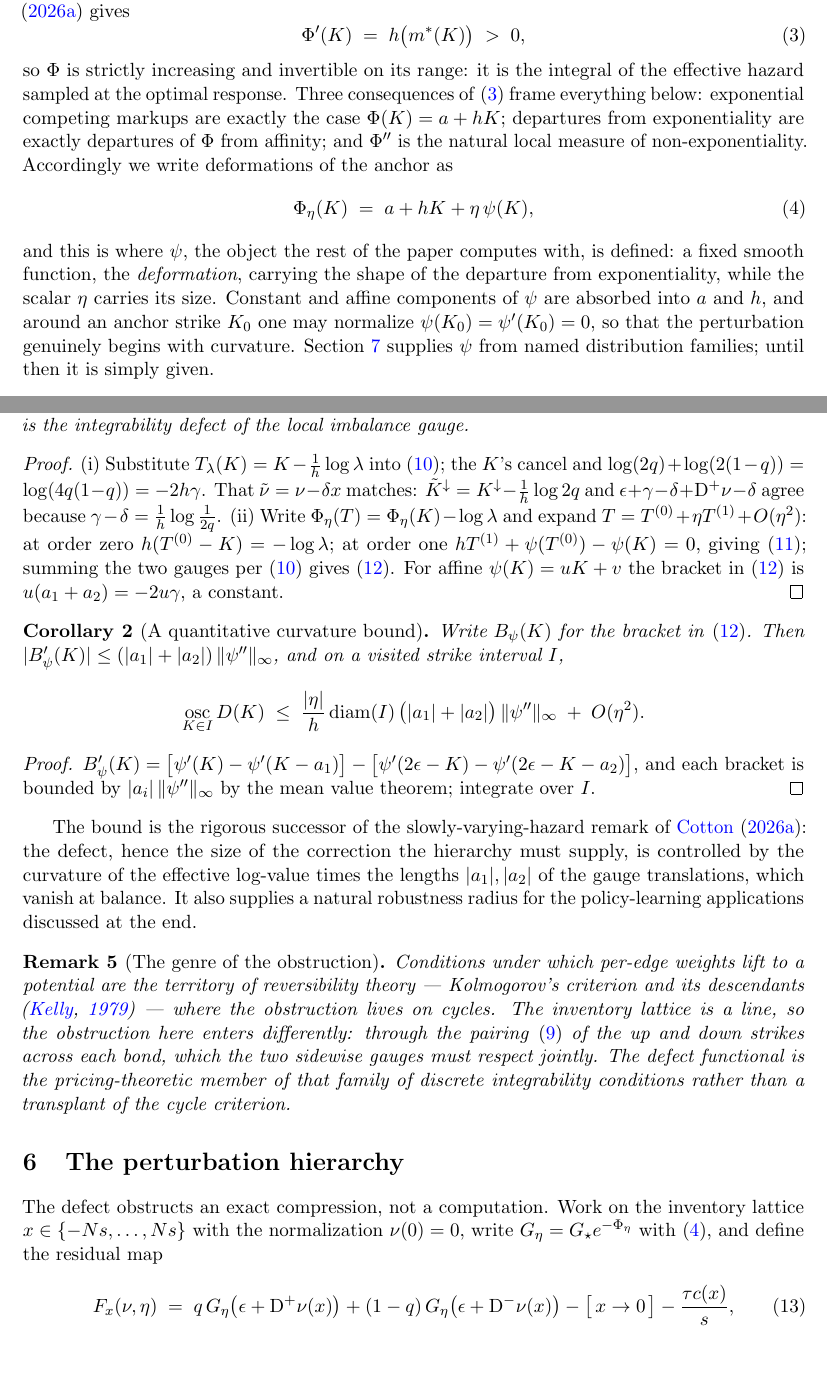
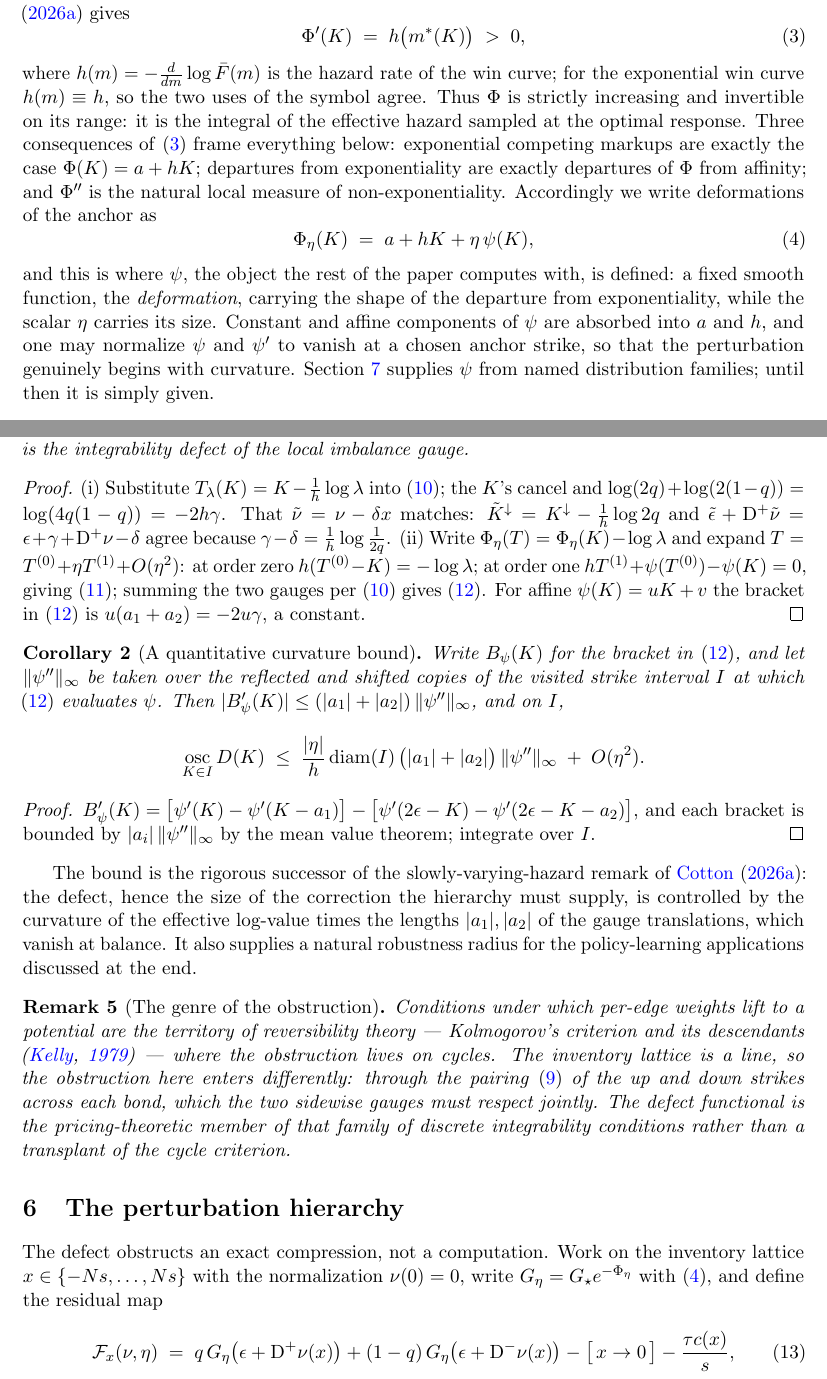
Before and after one commit to microprediction/inventory, a LaTeX paper (papers/exponential_normal_form/exponential_normal_form.tex): two parts of pages 4 and 8 of 15, joined at a grey line, cut so that both start at the same text, the shorter picture padded with empty space. Compiled offline with pdfLaTeX.

Commit message:
Defects pass: undefined symbols, collisions, and one proof typo
Same class as the psi problem, found by a full re-read. The hazard h(m) is now
defined at eq. (6) with the note that it reduces to the constant h in the
exponential case; the intro states the envelope identity in words instead of
using m* and h(.) before their definitions. The residual map is renamed
mathcal-F, removing the collision with the CDF F; the affine constant C is
flagged as unrelated to the convexity C(x); the normalization anchor no longer
uses the symbol K_0, which the strikes of nu_0 already use; the shorthand
K^{pm} = K^{down/up} is defined before use; the first-order condition in the
tangent-policy preamble is attributed; the oscillation bound states the domain
of the psi'' norm; non-discretionary width is glossed. One genuine typo fixed
in the proof of the defect theorem: "eps + gamma - delta + D+ nu - delta" had
delta subtracted twice.

Co-Authored-By: Claude Fable 5 <noreply@anthropic.com>

```diff
--- a/papers/exponential_normal_form/exponential_normal_form.tex
+++ b/papers/exponential_normal_form/exponential_normal_form.tex
@@ -90,7 +90,7 @@ Define the effective log-value $\Phi(K) = -\log(G(K)/G_\star)$. The envelope ide
 \Phi'(K) \;=\; h\big(m^\ast(K)\big) \;>\; 0,
 \label{eq:envelope}
 \end{equation}
-so $\Phi$ is strictly increasing and invertible on its range: it is the integral of the effective hazard sampled at the optimal response. Three consequences of \eqref{eq:envelope} frame everything below:
+where $h(m) = -\tfrac{d}{dm}\log\Fbar(m)$ is the hazard rate of the win curve; for the exponential win curve $h(m) \equiv h$, so the two uses of the symbol agree. Thus $\Phi$ is strictly increasing and invertible on its range: it is the integral of the effective hazard sampled at the optimal response. Three consequences of \eqref{eq:envelope} frame everything below:
 exponential competing markups are exactly the case $\Phi(K) = a + hK$;
 departures from exponentiality are exactly departures of $\Phi$ from affinity;
 and $\Phi''$ is the natural local measure of non-exponentiality. Accordingly we write deformations of the anchor as
@@ -98,7 +98,7 @@ and $\Phi''$ is the natural local measure of non-exponentiality. Accordingly we
 \Phi_\eta(K) \;=\; a + hK + \eta\,\psi(K),
 \label{eq:deformation}
 \end{equation}
-and this is where $\psi$, the object the rest of the paper computes with, is defined: a fixed smooth function, the \emph{deformation}, carrying the shape of the departure from exponentiality, while the scalar $\eta$ carries its size. Constant and affine components of $\psi$ are absorbed into $a$ and $h$, and around an anchor strike $K_0$ one may normalize $\psi(K_0) = \psi'(K_0) = 0$, so that the perturbation genuinely begins with curvature. Section~\ref{sec:envelope} supplies $\psi$ from named distribution families; until then it is simply given.
+and this is where $\psi$, the object the rest of the paper computes with, is defined: a fixed smooth function, the \emph{deformation}, carrying the shape of the departure from exponentiality, while the scalar $\eta$ carries its size. Constant and affine components of $\psi$ are absorbed into $a$ and $h$, and one may normalize $\psi$ and $\psi'$ to vanish at a chosen anchor strike, so that the perturbation genuinely begins with curvature. Section~\ref{sec:envelope} supplies $\psi$ from named distribution families; until then it is simply given.
 
 \section{The normal form}\label{sec:normalform}
 
@@ -254,12 +254,12 @@ Affine components of $\psi$ contribute a constant to \eqref{eq:defectexpansion}
 \end{theorem}
 
 \begin{proof}
-(i) Substitute $T_\lambda(K) = K - \tfrac1h\log \lambda$ into \eqref{eq:defect}; the $K$'s cancel and $\log(2q) + \log(2(1-q)) = \log(4q(1-q)) = -2h\gamma$. That $\tilde\nu = \nu - \delta x$ matches: $\tilde K^{\downarrow} = K^{\downarrow} - \tfrac1h\log 2q$ and $\epsilon + \gamma - \delta + \mathrm{D}^{+}\nu - \delta$ agree because $\gamma - \delta = \tfrac1h\log\tfrac{1}{2q}$.
+(i) Substitute $T_\lambda(K) = K - \tfrac1h\log \lambda$ into \eqref{eq:defect}; the $K$'s cancel and $\log(2q) + \log(2(1-q)) = \log(4q(1-q)) = -2h\gamma$. That $\tilde\nu = \nu - \delta x$ matches: $\tilde K^{\downarrow} = K^{\downarrow} - \tfrac1h\log 2q$ and $\tilde\epsilon + \mathrm{D}^{+}\tilde\nu = \epsilon + \gamma + \mathrm{D}^{+}\nu - \delta$ agree because $\gamma - \delta = \tfrac1h\log\tfrac{1}{2q}$.
 (ii) Write $\Phi_\eta(T) = \Phi_\eta(K) - \log \lambda$ and expand $T = T^{(0)} + \eta T^{(1)} + O(\eta^2)$: at order zero $h(T^{(0)} - K) = -\log \lambda$; at order one $h T^{(1)} + \psi(T^{(0)}) - \psi(K) = 0$, giving \eqref{eq:Tcexpansion}; summing the two gauges per \eqref{eq:defect} gives \eqref{eq:defectexpansion}. For affine $\psi(K) = uK + v$ the bracket in \eqref{eq:defectexpansion} is $u(a_1 + a_2) = -2u\gamma$, a constant.
 \end{proof}
 
 \begin{corollary}[A quantitative curvature bound]\label{cor:oscbound}
-Write $B_\psi(K)$ for the bracket in \eqref{eq:defectexpansion}. Then $|B_\psi'(K)| \le (|a_1| + |a_2|)\,\|\psi''\|_\infty$, and on a visited strike interval $I$,
+Write $B_\psi(K)$ for the bracket in \eqref{eq:defectexpansion}, and let $\|\psi''\|_\infty$ be taken over the reflected and shifted copies of the visited strike interval $I$ at which \eqref{eq:defectexpansion} evaluates $\psi$. Then $|B_\psi'(K)| \le (|a_1| + |a_2|)\,\|\psi''\|_\infty$, and on $I$,
 \[
 \operatorname*{osc}_{K \in I} D(K) \;\le\; \frac{|\eta|}{h}\,\mathrm{diam}(I)\,\big(|a_1| + |a_2|\big)\,\|\psi''\|_\infty \;+\; O(\eta^2).
 \]
@@ -279,7 +279,7 @@ Conditions under which per-edge weights lift to a potential are the territory of
 
 The defect obstructs an exact compression, not a computation. Work on the inventory lattice $x \in \{-Ns, \dots, Ns\}$ with the normalization $\nu(0) = 0$, write $G_\eta = G_\star e^{-\Phi_\eta}$ with \eqref{eq:deformation}, and define the residual map
 \begin{equation}
-F_x(\nu, \eta) \;=\; q\,G_\eta\big(\epsilon + \mathrm{D}^{+}\nu(x)\big) + (1-q)\,G_\eta\big(\epsilon + \mathrm{D}^{-}\nu(x)\big) - \big[\,x \to 0\,\big] - \frac{\tau c(x)}{s},
+\mathcal F_x(\nu, \eta) \;=\; q\,G_\eta\big(\epsilon + \mathrm{D}^{+}\nu(x)\big) + (1-q)\,G_\eta\big(\epsilon + \mathrm{D}^{-}\nu(x)\big) - \big[\,x \to 0\,\big] - \frac{\tau c(x)}{s},
 \label{eq:residual}
 \end{equation}
 where $\mathrm{D}^{\pm}\nu(x) = (\nu(x\pm s) - \nu(x))/s$ and $[\,x\to 0\,]$ denotes the same expression at $x = 0$, together with a boundary closure at the lattice ends; the closure used here and in the certificates sets the third difference to zero at each end,
```
Also changed, not shown: papers/exponential_normal_form/exponential_normal_form.tex (18 more changed lines).
